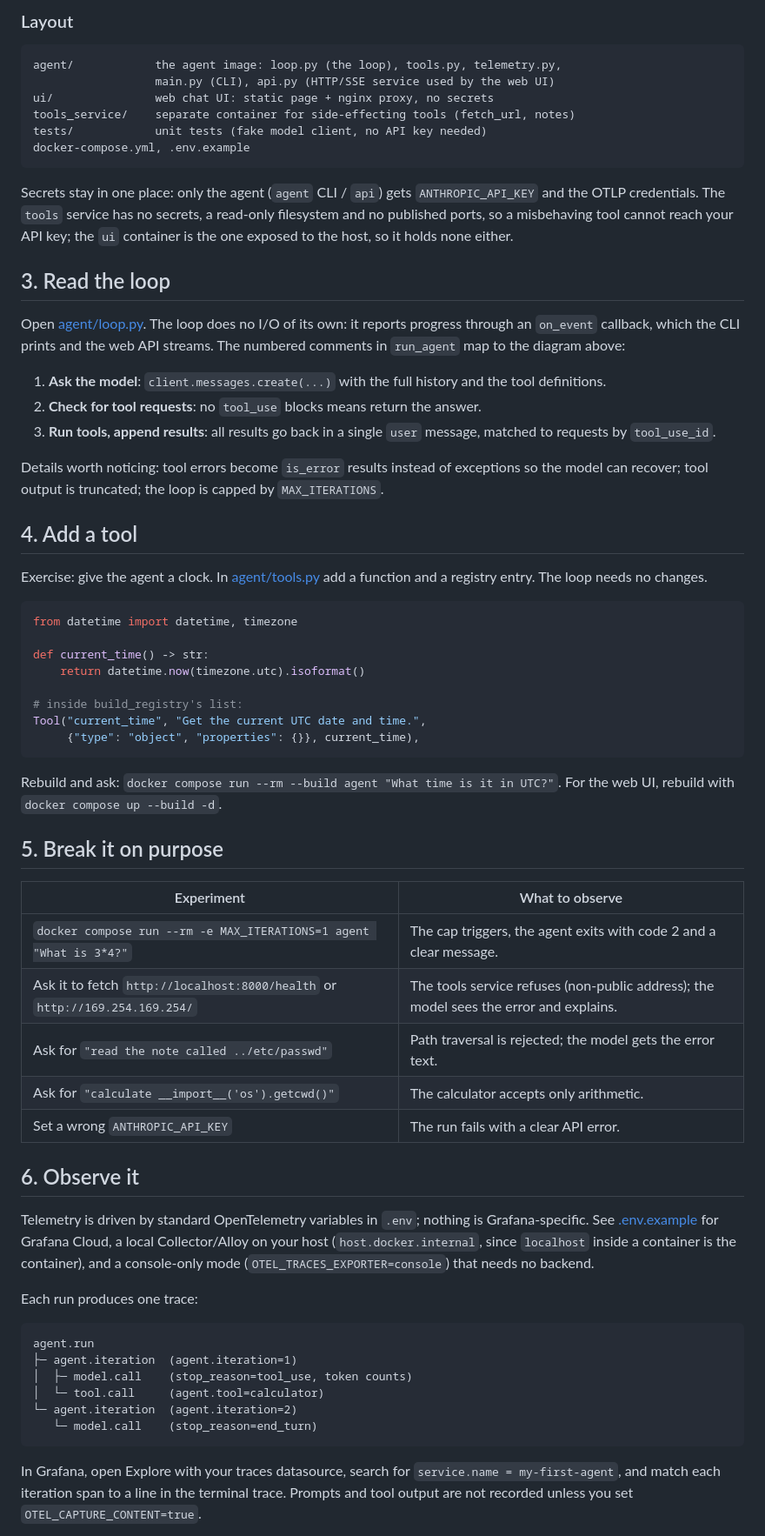
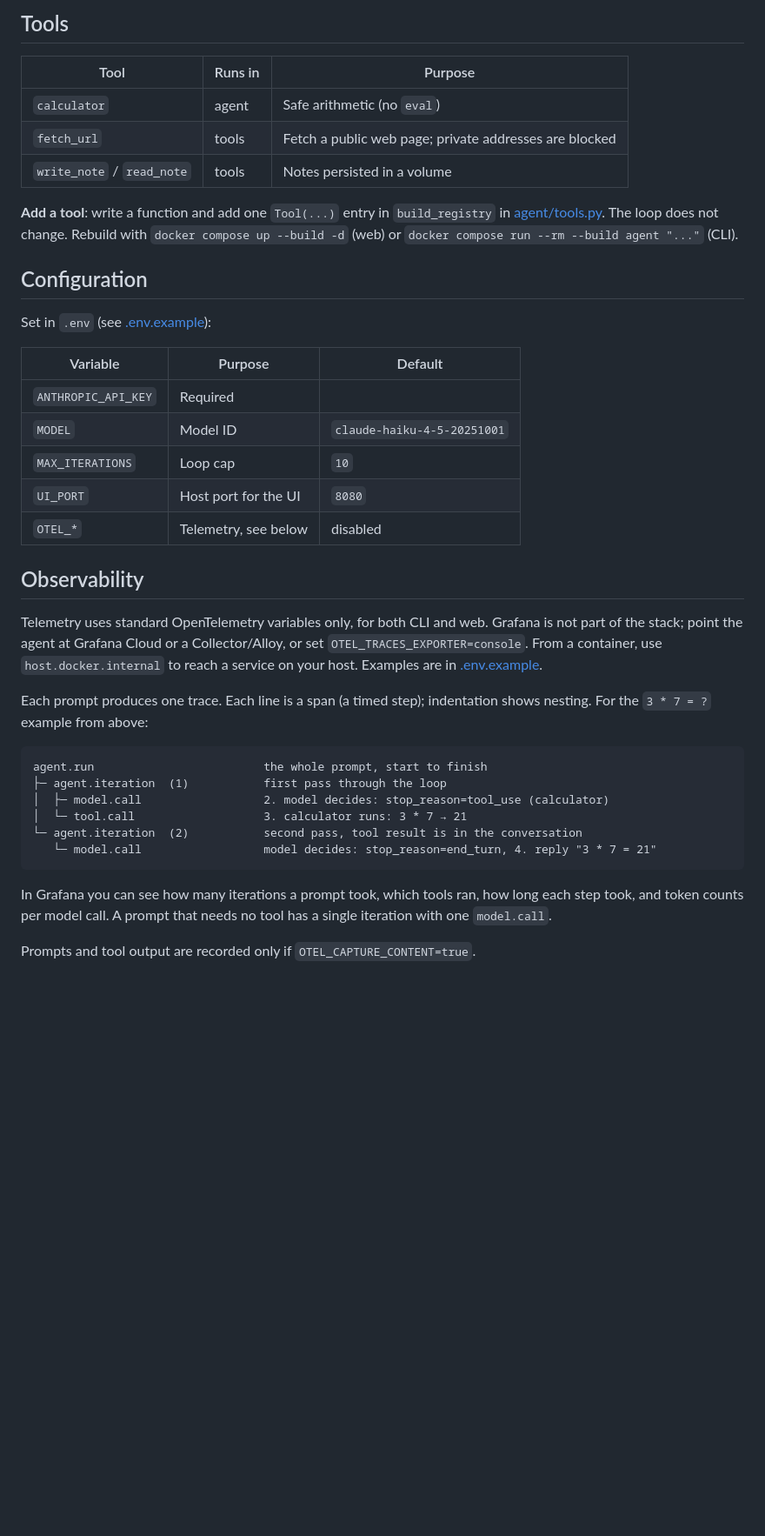
Before and after one commit to felixreichenbach/my-first-agent, a Markdown page: README.md, the part around one of its changes. Shown at 87% size. Rendered like a GitHub page; blank space fills up the shorter version.

````diff
--- a/README.md
+++ b/README.md
@@ -66,68 +76,42 @@ Stop and clean up with `docker compose down` (add `-v` to also delete saved note
 
-### Layout
+## Tools
+
+| Tool | Runs in | Purpose |
+|------|---------|---------|
+| `calculator` | agent | Safe arithmetic (no `eval`) |
+| `fetch_url` | tools | Fetch a public web page; private addresses are blocked |
+| `write_note` / `read_note` | tools | Notes persisted in a volume |
+
+**Add a tool**: write a function and add one `Tool(...)` entry in `build_registry` in [agent/tools.py](agent/tools.py). The loop does not change. Rebuild with `docker compose up --build -d` (web) or `docker compose run --rm --build agent "..."` (CLI).
+
+## Configuration
+
+Set in `.env` (see [.env.example](.env.example)):
+
+| Variable | Purpose | Default |
+|----------|---------|---------|
+| `ANTHROPIC_API_KEY` | Required | |
+| `MODEL` | Model ID | `claude-haiku-4-5-20251001` |
+| `MAX_ITERATIONS` | Loop cap | `10` |
+| `UI_PORT` | Host port for the UI | `8080` |
+| `OTEL_*` | Telemetry, see below | disabled |
+
+## Observability
+
+Telemetry uses standard OpenTelemetry variables only, for both CLI and web. Grafana is not part of the stack; point the agent at Grafana Cloud or a Collector/Alloy, or set `OTEL_TRACES_EXPORTER=console`. From a container, use `host.docker.internal` to reach a service on your host. Examples are in [.env.example](.env.example).
+
+Each prompt produces one trace. Each line is a span (a timed step); indentation shows nesting. For the `3 * 7 = ?` example from above:
 
 ```
-agent/            the agent image: loop.py (the loop), tools.py, telemetry.py,
-                  main.py (CLI), api.py (HTTP/SSE service used by the web UI)
-ui/               web chat UI: static page + nginx proxy, no secrets
-tools_service/    separate container for side-effecting tools (fetch_url, notes)
-tests/            unit tests (fake model client, no API key needed)
-docker-compose.yml, .env.example
+agent.run                         the whole prompt, start to finish
+├─ agent.iteration  (1)           first pass through the loop
+│  ├─ model.call                  2. model decides: stop_reason=tool_use (calculator)
+│  └─ tool.call                   3. calculator runs: 3 * 7 → 21
+└─ agent.iteration  (2)           second pass, tool result is in the conversation
+   └─ model.call                  model decides: stop_reason=end_turn, 4. reply "3 * 7 = 21"
 ```
 
-Secrets stay in one place: only the agent (`agent` CLI / `api`) gets `ANTHROPIC_API_KEY` and the OTLP credentials. The `tools` service has no secrets, a read-only filesystem and no published ports, so a misbehaving tool cannot reach your API key; the `ui` container is the one exposed to the host, so it holds none either.
+In Grafana you can see how many iterations a prompt took, which tools ran, how long each step took, and token counts per model call. A prompt that needs no tool has a single iteration with one `model.call`.
 
-## 3. Read the loop
+Prompts and tool output are recorded only if `OTEL_CAPTURE_CONTENT=true`.
 
-Open [agent/loop.py](agent/loop.py). The loop does no I/O of its own: it reports progress through an `on_event` callback, which the CLI prints and the web API streams. The numbered comments in `run_agent` map to the diagram above:
-
-1. **Ask the model**: `client.messages.create(...)` with the full history and the tool definitions.
-2. **Check for tool requests**: no `tool_use` blocks means return the answer.
-3. **Run tools, append results**: all results go back in a single `user` message, matched to requests by `tool_use_id`.
-
-Details worth noticing: tool errors become `is_error` results instead of exceptions so the model can recover; tool output is truncated; the loop is capped by `MAX_ITERATIONS`.
-
-## 4. Add a tool
-
-Exercise: give the agent a clock. In [agent/tools.py](agent/tools.py) add a function and a registry entry. The loop needs no changes.
-
-```python
-from datetime import datetime, timezone
-
-def current_time() -> str:
-    return datetime.now(timezone.utc).isoformat()
-
-# inside build_registry's list:
-Tool("current_time", "Get the current UTC date and time.",
-     {"type": "object", "properties": {}}, current_time),
-```
-
-Rebuild and ask: `docker compose run --rm --build agent "What time is it in UTC?"`. For the web UI, rebuild with `docker compose up --build -d`.
-
-## 5. Break it on purpose
-
-| Experiment | What to observe |
-|------------|-----------------|
-| `docker compose run --rm -e MAX_ITERATIONS=1 agent "What is 3*4?"` | The cap triggers, the agent exits with code 2 and a clear message. |
-| Ask it to fetch `http://localhost:8000/health` or `http://169.254.169.254/` | The tools service refuses (non-public address); the model sees the error and explains. |
-| Ask for `"read the note called ../etc/passwd"` | Path traversal is rejected; the model gets the error text. |
-| Ask for `"calculate __import__('os').getcwd()"` | The calculator accepts only arithmetic. |
-| Set a wrong `ANTHROPIC_API_KEY` | The run fails with a clear API error. |
-
-## 6. Observe it
-
-Telemetry is driven by standard OpenTelemetry variables in `.env`; nothing is Grafana-specific. See [.env.example](.env.example) for Grafana Cloud, a local Collector/Alloy on your host (`host.docker.internal`, since `localhost` inside a container is the container), and a console-only mode (`OTEL_TRACES_EXPORTER=console`) that needs no backend.
-
-Each run produces one trace:
-
-```
-agent.run
-├─ agent.iteration  (agent.iteration=1)
-│  ├─ model.call    (stop_reason=tool_use, token counts)
-│  └─ tool.call     (agent.tool=calculator)
-└─ agent.iteration  (agent.iteration=2)
-   └─ model.call    (stop_reason=end_turn)
-```
-
-In Grafana, open Explore with your traces datasource, search for `service.name = my-first-agent`, and match each iteration span to a line in the terminal trace. Prompts and tool output are not recorded unless you set `OTEL_CAPTURE_CONTENT=true`.
-
````
Also changed, not shown: other parts of README.md (+64 -59 lines).
